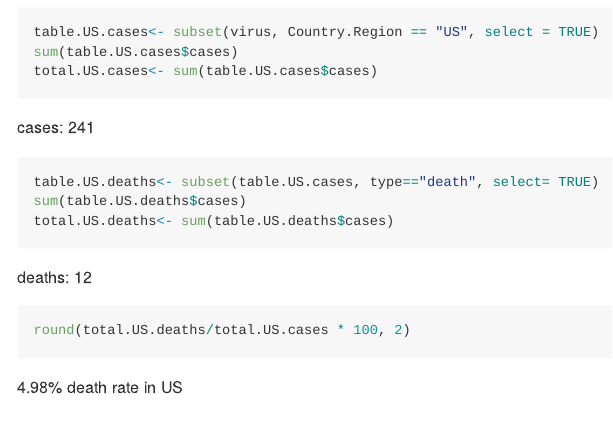
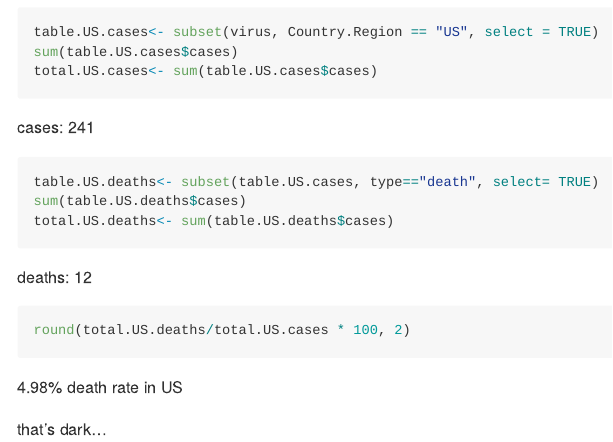
Before and after one commit to rmcvicar-sbp/bggn213, an R Markdown document (Lect 17/Lect17 HW_COVID_take2.Rmd): the page in a window 1100 px wide, from 2440 px down. Rendered offline with R 4.5, knitr and Pandoc, with nearby package versions; the code chunks are not run, so their results and figures are left out.

Commit message:
updated lecture

````diff
--- a/Lect 17/Lect17 HW_COVID_take2.Rmd
+++ b/Lect 17/Lect17 HW_COVID_take2.Rmd
@@ -156,3 +156,5 @@ deaths: 12
 round(total.US.deaths/total.US.cases * 100, 2)
 ```
 4.98% death rate in US
+
+that's dark...
````
